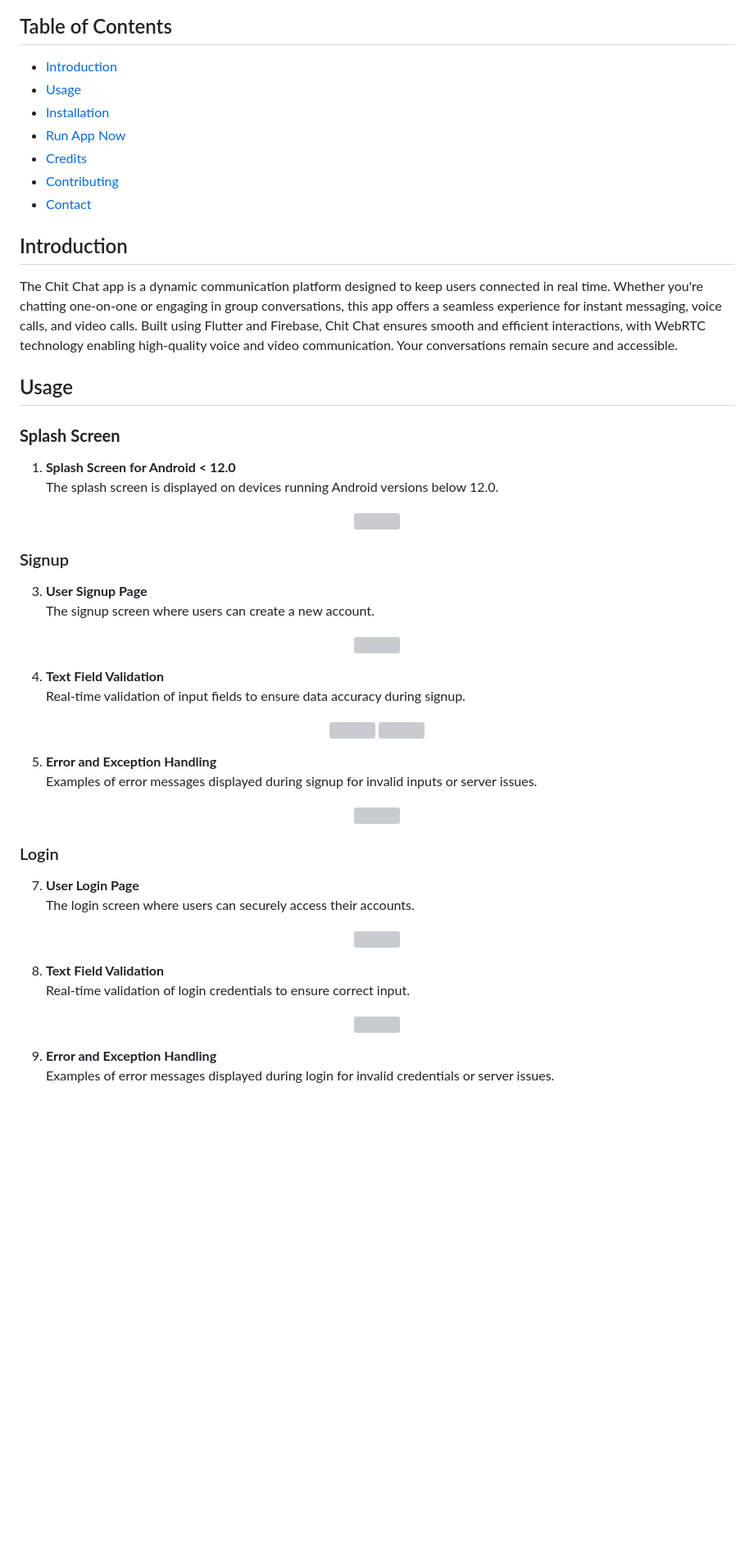
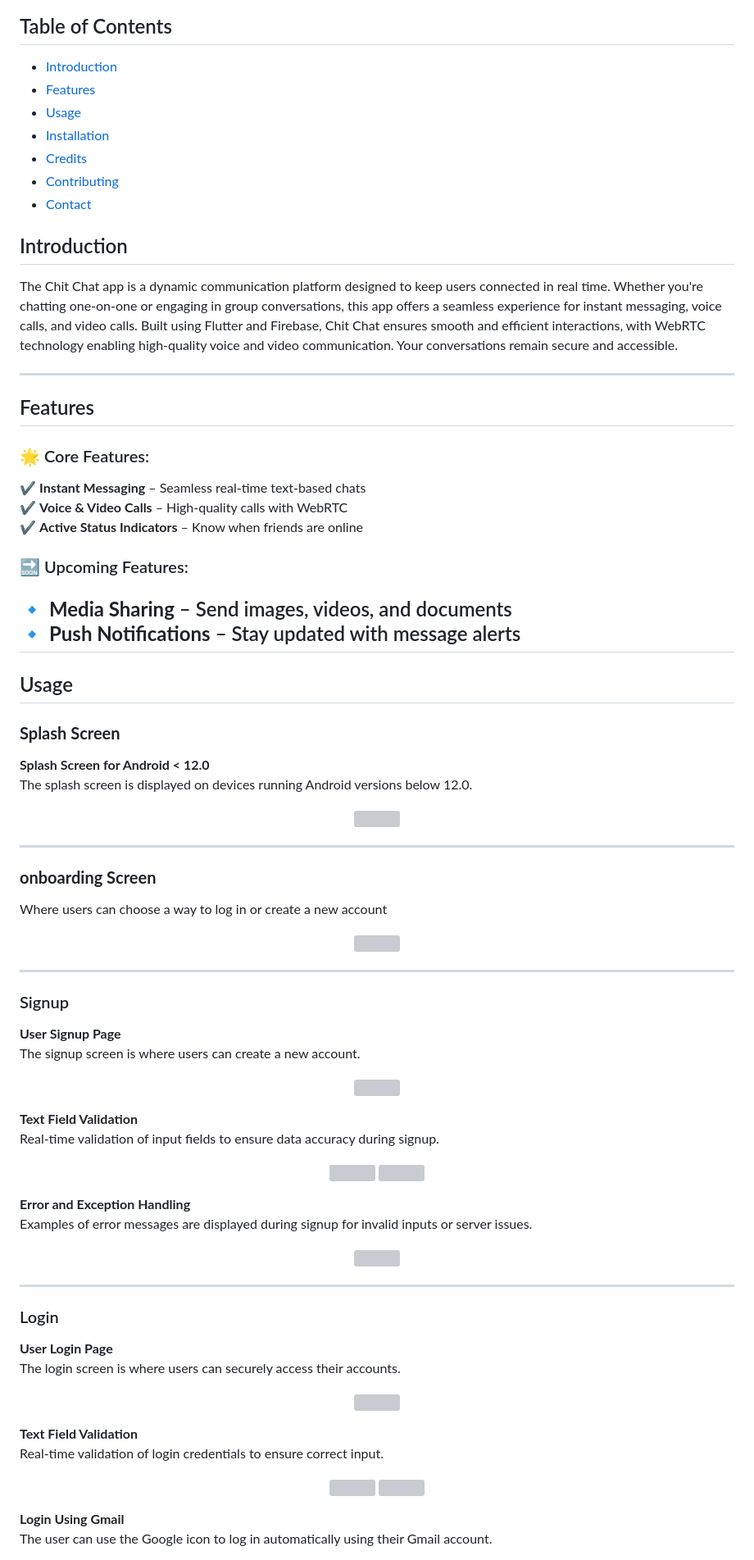
Before and after one commit to xXhalemXx/chitchat, a Markdown page: README.md, the part around the change printed below. Shown: that part at 82% size. GitHub-like rendering; blank space fills up the shorter version; grey boxes are pictures that could not be loaded.

```diff
--- a/README.md
+++ b/README.md
@@ -3,9 +3,9 @@ The ChitChat App is a powerful Chat application used to communicate with your fr
 
 ## Table of Contents
 - [Introduction](#introduction)
+- [Features](#features)
 - [Usage](#usage)
 - [Installation](#installation)
-- [Run App Now](#run-app-now)
 - [Credits](#credits)
 - [Contributing](#contributing)
 - [Contact](#contact)
@@ -14,33 +14,56 @@ The ChitChat App is a powerful Chat application used to communicate with your fr
 
 The Chit Chat app is a dynamic communication platform designed to keep users connected in real time. Whether you're chatting one-on-one or engaging in group conversations, this app offers a seamless experience for instant messaging, voice calls, and video calls. Built using Flutter and Firebase, Chit Chat ensures smooth and efficient interactions, with WebRTC technology enabling high-quality voice and video communication. Your conversations remain secure and accessible.
 
+---
+
+## Features
+### 🌟 Core Features:
+✔ **Instant Messaging** – Seamless real-time text-based chats
+✔ **Voice & Video Calls** – High-quality calls with WebRTC
+✔ **Active Status Indicators** – Know when friends are online
+
+### 🔜 Upcoming Features:
+🔹 **Media Sharing** – Send images, videos, and documents
+🔹 **Push Notifications** – Stay updated with message alerts
+---
 
 ## Usage
 
 ### **Splash Screen**
-1. **Splash Screen for Android < 12.0**
+ **Splash Screen for Android < 12.0**
    The splash screen is displayed on devices running Android versions below 12.0.
 <p align="center">
 <img src="https://github.com/user-attachments/assets//33062776-3dad-4b10-a68a-827391ebfe52"  width="300" height="600">
 
+---
+
+### **onboarding Screen**
+  Where users can choose a way to log in or create a new account
+<p align="center">
+<img src="https://github.com/user-attachments/assets/c0b9f292-b1c1-4891-894d-5632b87c0332"  width="300" height="600">
+
+---
+
 ### Signup
-3. **User Signup Page**
-   The signup screen where users can create a new account.
+ **User Signup Page**
+   The signup screen is where users can create a new account.
 <p align="center">
 <img src="https://github.com/user-attachments/assets/bd29021d-fb60-47db-b431-3b49d814f827"  width="300" height="600">
 
-4. **Text Field Validation**
+ **Text Field Validation**
    Real-time validation of input fields to ensure data accuracy during signup.
 <p align="center">
 <img src="https://github.com/user-attachments/assets/9464cf96-26cf-4145-905d-abdedcb3a821"  width="300" height="600">
 <img src="https://github.com/user-attachments/assets/d0459ba3-e329-4218-b047-cefb30852183"  width="300" height="600">
 
-5. **Error and Exception Handling**
-   Examples of error messages displayed during signup for invalid inputs or server issues.
+**Error and Exception Handling**
+   Examples of error messages are displayed during signup for invalid inputs or server issues.
 <p align="center">
 <img src="https://github.com/user-attachments/assets/8c31b766-7f38-4bfb-832a-085aef80d3bf"  width="300" height="600">
 
+---
+
 ### Login
-7. **User Login Page**
-   The login screen where users can securely access their accounts.
+ **User Login Page**
+   The login screen is where users can securely access their accounts.
 <p align="center">
@@ -48,4 +71,4 @@ The Chit Chat app is a dynamic communication platform designed to keep users con
 
-8. **Text Field Validation**
-   Real-time validation of login credentials to ensure correct input.
+ **Text Field Validation**
+Real-time validation of login credentials to ensure correct input.
 <p align="center">
@@ -53,4 +77,4 @@ The Chit Chat app is a dynamic communication platform designed to keep users con
 
-9. **Error and Exception Handling**
-   Examples of error messages displayed during login for invalid credentials or server issues.
+ **Login Using Gmail**
+   The user can use the Google icon to log in automatically using their Gmail account.
 <p align="center">
```
Also changed, not shown: other parts of README.md (+57 -104 lines).
